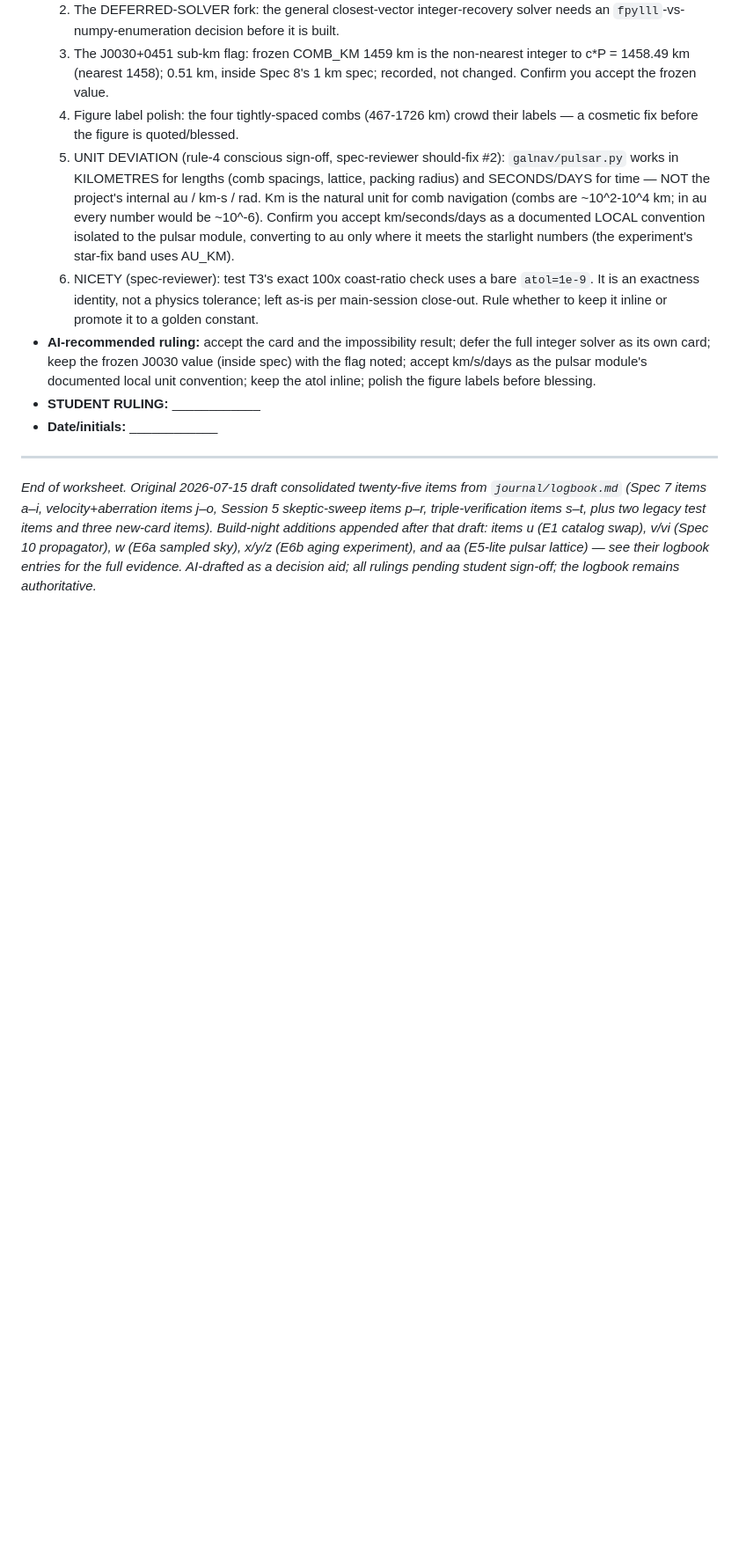
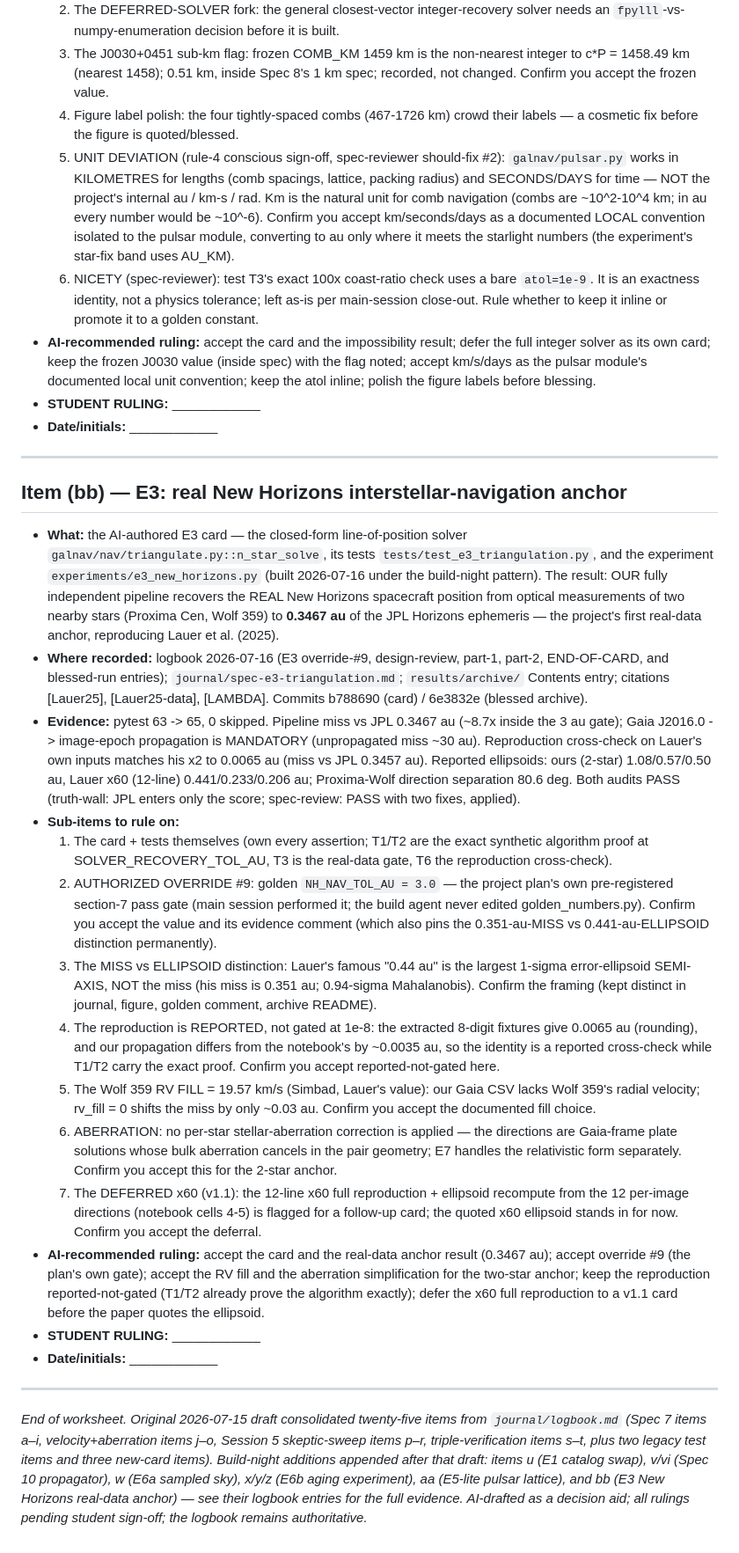
Before and after one commit to bakathefish/Galnav, a Markdown page: journal/ratification-worksheet.md, the part around the change. Shown at 88% size. Rendered like a GitHub page; blank space fills up the shorter version.

Commit message:
Ratification worksheet: add item (bb) for the E3 New Horizons real-data anchor card

```diff
--- a/journal/ratification-worksheet.md
+++ b/journal/ratification-worksheet.md
@@ -574,12 +574,72 @@ figure, then the smaller test/tooling/doc cards.)*
 
 ---
 
+## Item (bb) — E3: real New Horizons interstellar-navigation anchor
+
+- **What:** the AI-authored E3 card — the closed-form line-of-position solver
+  `galnav/nav/triangulate.py::n_star_solve`, its tests
+  `tests/test_e3_triangulation.py`, and the experiment
+  `experiments/e3_new_horizons.py` (built 2026-07-16 under the build-night
+  pattern). The result: OUR fully independent pipeline recovers the REAL New
+  Horizons spacecraft position from optical measurements of two nearby stars
+  (Proxima Cen, Wolf 359) to **0.3467 au** of the JPL Horizons ephemeris — the
+  project's first real-data anchor, reproducing Lauer et al. (2025).
+- **Where recorded:** logbook 2026-07-16 (E3 override-#9, design-review,
+  part-1, part-2, END-OF-CARD, and blessed-run entries);
+  `journal/spec-e3-triangulation.md`; `results/archive/` Contents entry;
+  citations [Lauer25], [Lauer25-data], [LAMBDA]. Commits b788690 (card) /
+  6e3832e (blessed archive).
+- **Evidence:** pytest 63 -> 65, 0 skipped. Pipeline miss vs JPL 0.3467 au
+  (~8.7x inside the 3 au gate); Gaia J2016.0 -> image-epoch propagation is
+  MANDATORY (unpropagated miss ~30 au). Reproduction cross-check on Lauer's own
+  inputs matches his x2 to 0.0065 au (miss vs JPL 0.3457 au). Reported ellipsoids:
+  ours (2-star) 1.08/0.57/0.50 au, Lauer x60 (12-line) 0.441/0.233/0.206 au;
+  Proxima-Wolf direction separation 80.6 deg. Both audits PASS (truth-wall:
+  JPL enters only the score; spec-review: PASS with two fixes, applied).
+- **Sub-items to rule on:**
+  1. The card + tests themselves (own every assertion; T1/T2 are the exact
+     synthetic algorithm proof at SOLVER_RECOVERY_TOL_AU, T3 is the real-data
+     gate, T6 the reproduction cross-check).
+  2. AUTHORIZED OVERRIDE #9: golden `NH_NAV_TOL_AU = 3.0` — the project plan's
+     own pre-registered section-7 pass gate (main session performed it; the
+     build agent never edited golden_numbers.py). Confirm you accept the value
+     and its evidence comment (which also pins the 0.351-au-MISS vs
+     0.441-au-ELLIPSOID distinction permanently).
+  3. The MISS vs ELLIPSOID distinction: Lauer's famous "0.44 au" is the largest
+     1-sigma error-ellipsoid SEMI-AXIS, NOT the miss (his miss is 0.351 au;
+     0.94-sigma Mahalanobis). Confirm the framing (kept distinct in journal,
+     figure, golden comment, archive README).
+  4. The reproduction is REPORTED, not gated at 1e-8: the extracted 8-digit
+     fixtures give 0.0065 au (rounding), and our propagation differs from the
+     notebook's by ~0.0035 au, so the identity is a reported cross-check while
+     T1/T2 carry the exact proof. Confirm you accept reported-not-gated here.
+  5. The Wolf 359 RV FILL = 19.57 km/s (Simbad, Lauer's value): our Gaia CSV
+     lacks Wolf 359's radial velocity; rv_fill = 0 shifts the miss by only
+     ~0.03 au. Confirm you accept the documented fill choice.
+  6. ABERRATION: no per-star stellar-aberration correction is applied — the
+     directions are Gaia-frame plate solutions whose bulk aberration cancels in
+     the pair geometry; E7 handles the relativistic form separately. Confirm you
+     accept this for the 2-star anchor.
+  7. The DEFERRED x60 (v1.1): the 12-line x60 full reproduction + ellipsoid
+     recompute from the 12 per-image directions (notebook cells 4-5) is flagged
+     for a follow-up card; the quoted x60 ellipsoid stands in for now. Confirm
+     you accept the deferral.
+- **AI-recommended ruling:** accept the card and the real-data anchor result
+  (0.3467 au); accept override #9 (the plan's own gate); accept the RV fill and
+  the aberration simplification for the two-star anchor; keep the reproduction
+  reported-not-gated (T1/T2 already prove the algorithm exactly); defer the x60
+  full reproduction to a v1.1 card before the paper quotes the ellipsoid.
+- **STUDENT RULING:** ____________
+- **Date/initials:** ____________
+
+---
+
 *End of worksheet. Original 2026-07-15 draft consolidated twenty-five items
 from `journal/logbook.md` (Spec 7 items a–i, velocity+aberration items j–o,
 Session 5 skeptic-sweep items p–r, triple-verification items s–t, plus two
 legacy test items and three new-card items). Build-night additions appended
 after that draft: items u (E1 catalog swap), v/vi (Spec 10 propagator),
-w (E6a sampled sky), x/y/z (E6b aging experiment), and aa (E5-lite pulsar
-lattice) — see their logbook entries for the full evidence. AI-drafted as a
-decision aid; all rulings pending student sign-off; the logbook remains
-authoritative.*
+w (E6a sampled sky), x/y/z (E6b aging experiment), aa (E5-lite pulsar
+lattice), and bb (E3 New Horizons real-data anchor) — see their logbook
+entries for the full evidence. AI-drafted as a decision aid; all rulings
+pending student sign-off; the logbook remains authoritative.*
```
